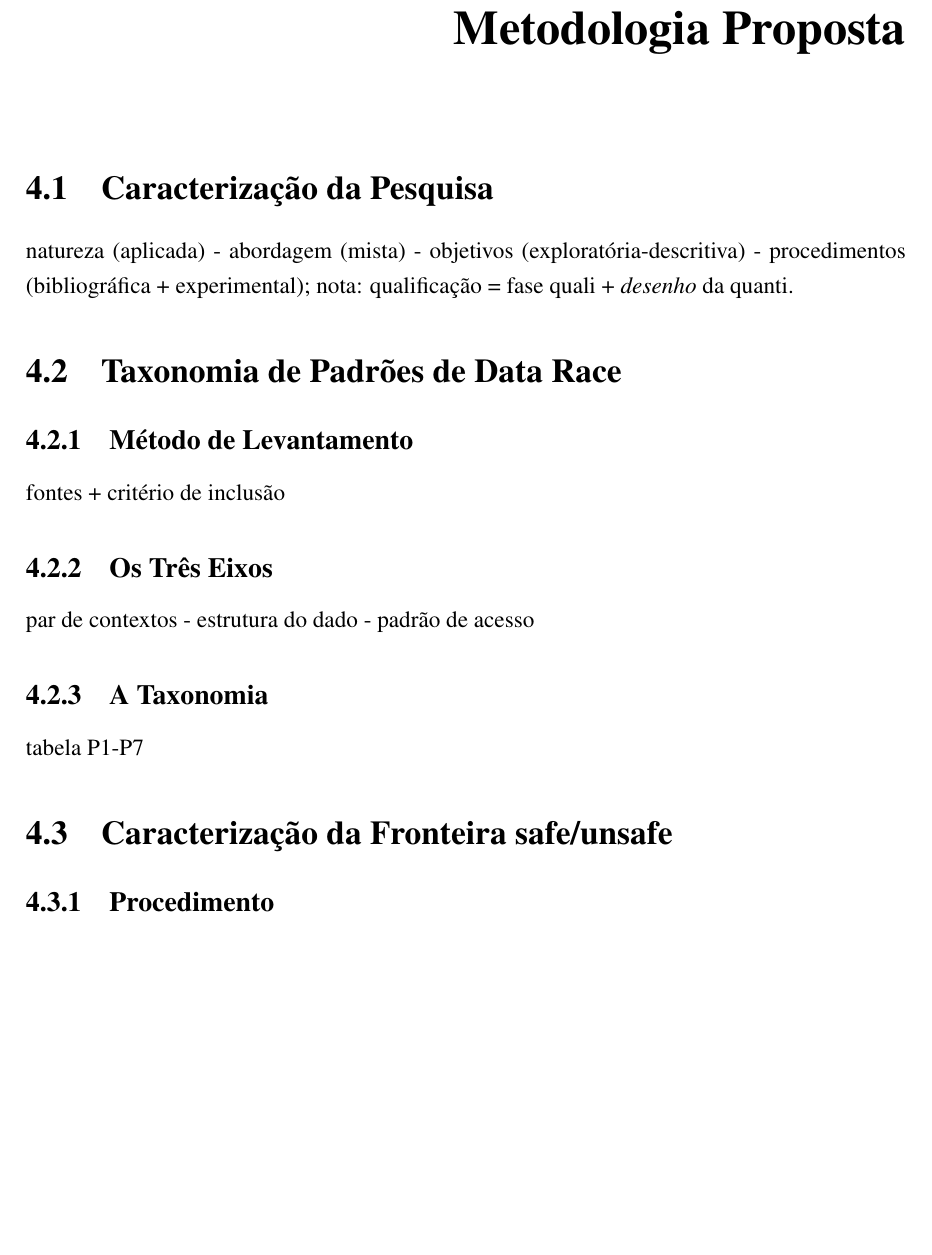
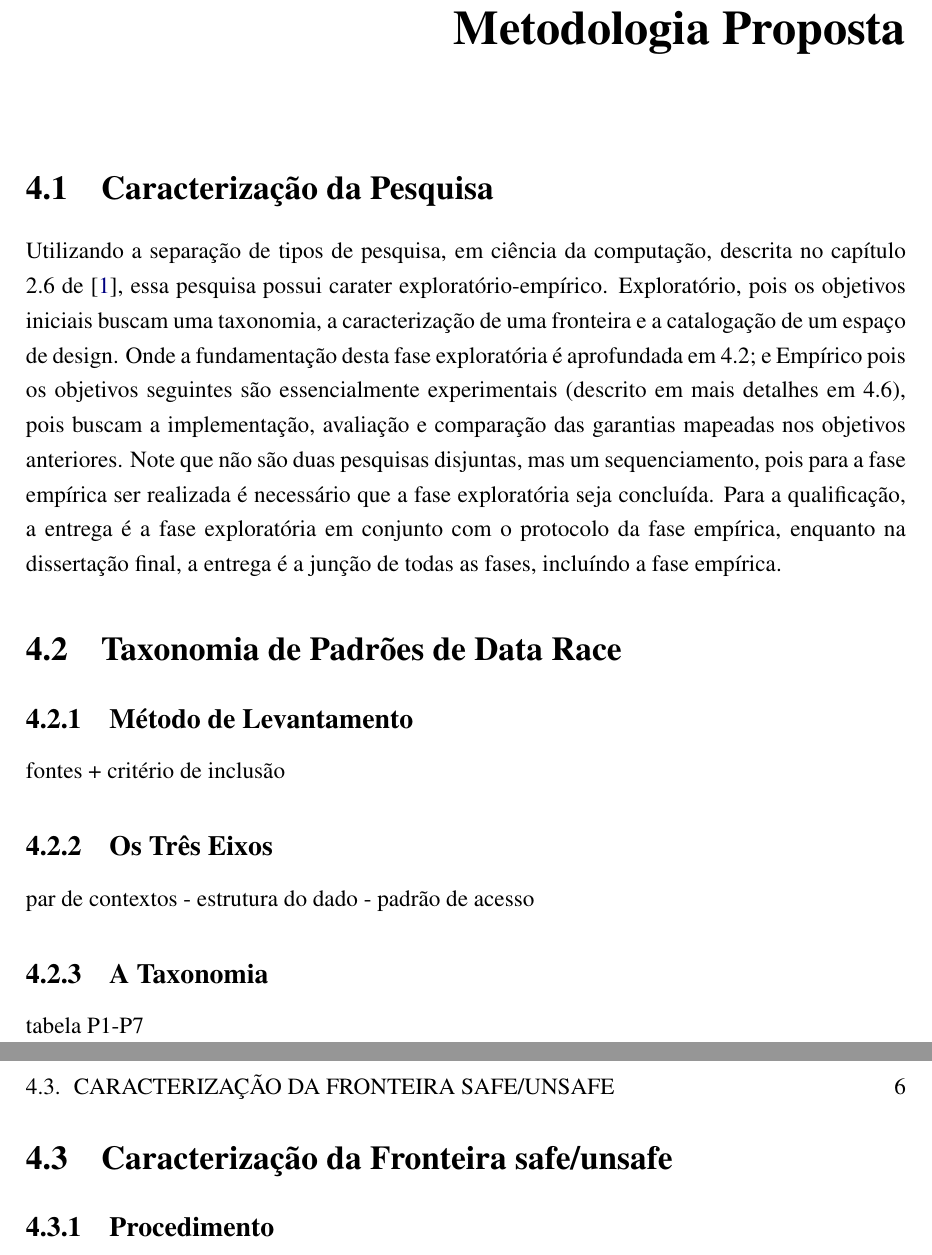
Before and after one commit to matheuswhite/quals, a LaTeX document (main.tex, which reads capitulos/Metodologia_Proposta.tex): part of page 16 of 22 before the commit and two parts of pages 16 and 17 of 22 after it, the two joined at a grey line, cut so that both start at the same text, the shorter picture padded with empty space. Compiled offline with pdfLaTeX.

Commit message:
docs: redige a caracterizacao da pesquisa (4.1)

```diff
--- a/capitulos/Metodologia_Proposta.tex
+++ b/capitulos/Metodologia_Proposta.tex
@@ -5,7 +5,7 @@
 
 \section{Caracterização da Pesquisa}
 
-natureza (aplicada) - abordagem (mista) - objetivos (exploratória-descritiva) - procedimentos (bibliográfica + experimental); nota: qualificação = fase quali + \emph{desenho} da quanti.
+Utilizando a separação de tipos de pesquisa, em ciência da computação, descrita no capítulo 2.6 de \cite{wazlawick2009metodologia}, essa pesquisa possui carater exploratório-empírico. Exploratório, pois os objetivos iniciais buscam uma taxonomia, a caracterização de uma fronteira e a catalogação de um espaço de design. Onde a fundamentação desta fase exploratória é aprofundada em 4.2; e Empírico pois os objetivos seguintes são essencialmente experimentais (descrito em mais detalhes em 4.6), pois buscam a implementação, avaliação e comparação das garantias mapeadas nos objetivos anteriores. Note que não são duas pesquisas disjuntas, mas um sequenciamento, pois para a fase empírica ser realizada é necessário que a fase exploratória seja concluída. Para a qualificação, a entrega é a fase exploratória em conjunto com o protocolo da fase empírica, enquanto na dissertação final, a entrega é a junção de todas as fases, incluíndo a fase empírica.
 
 \section{Taxonomia de Padrões de Data Race}
 
```
